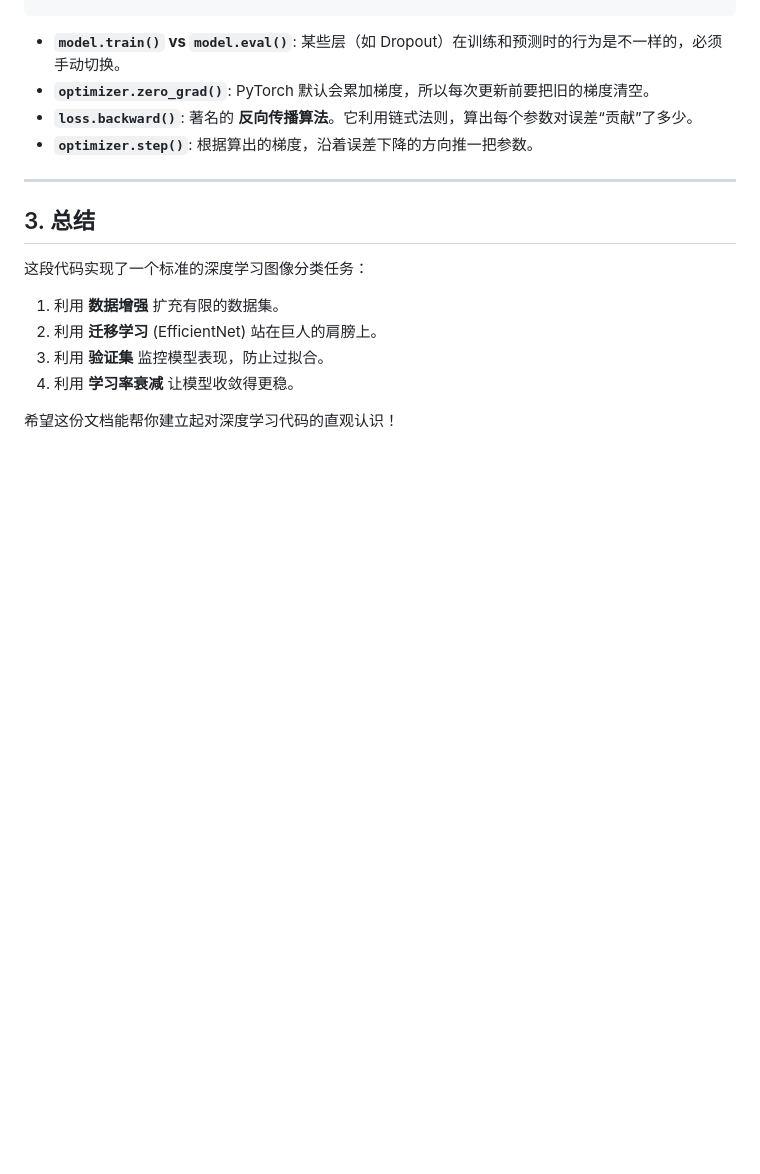
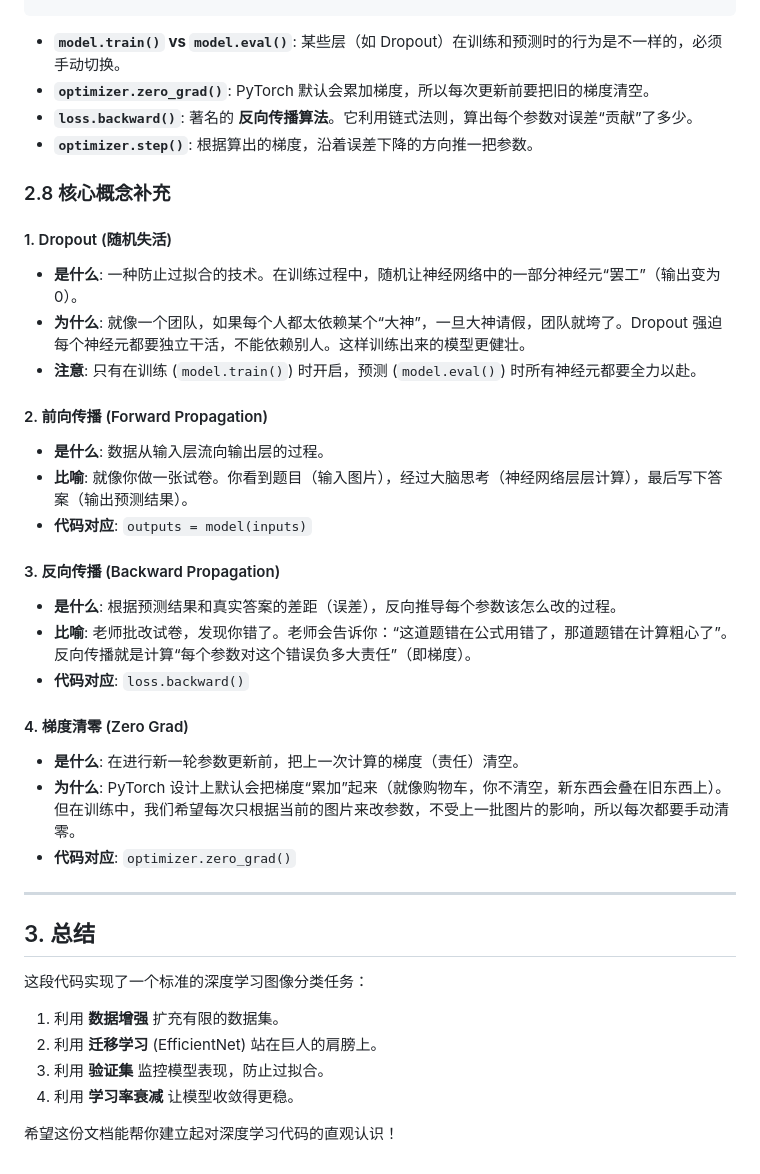
Before and after one commit to coderleo/recapture_detection, a Markdown page: CODE_EXPLANATION.md, the part around the change. Drawn GitHub-style; blank space fills up the shorter version.

Commit message:
帮助理解的文档

```diff
--- a/CODE_EXPLANATION.md
+++ b/CODE_EXPLANATION.md
@@ -161,6 +161,28 @@ for epoch in range(NUM_EPOCHS):
 *   **`loss.backward()`**: 著名的 **反向传播算法**。它利用链式法则，算出每个参数对误差“贡献”了多少。
 *   **`optimizer.step()`**: 根据算出的梯度，沿着误差下降的方向推一把参数。
 
+### 2.8 核心概念补充
+
+#### 1. Dropout (随机失活)
+*   **是什么**: 一种防止过拟合的技术。在训练过程中，随机让神经网络中的一部分神经元“罢工”（输出变为0）。
+*   **为什么**: 就像一个团队，如果每个人都太依赖某个“大神”，一旦大神请假，团队就垮了。Dropout 强迫每个神经元都要独立干活，不能依赖别人。这样训练出来的模型更健壮。
+*   **注意**: 只有在训练 (`model.train()`) 时开启，预测 (`model.eval()`) 时所有神经元都要全力以赴。
+
+#### 2. 前向传播 (Forward Propagation)
+*   **是什么**: 数据从输入层流向输出层的过程。
+*   **比喻**: 就像你做一张试卷。你看到题目（输入图片），经过大脑思考（神经网络层层计算），最后写下答案（输出预测结果）。
+*   **代码对应**: `outputs = model(inputs)`
+
+#### 3. 反向传播 (Backward Propagation)
+*   **是什么**: 根据预测结果和真实答案的差距（误差），反向推导每个参数该怎么改的过程。
+*   **比喻**: 老师批改试卷，发现你错了。老师会告诉你：“这道题错在公式用错了，那道题错在计算粗心了”。反向传播就是计算“每个参数对这个错误负多大责任”（即梯度）。
+*   **代码对应**: `loss.backward()`
+
+#### 4. 梯度清零 (Zero Grad)
+*   **是什么**: 在进行新一轮参数更新前，把上一次计算的梯度（责任）清空。
+*   **为什么**: PyTorch 设计上默认会把梯度“累加”起来（就像购物车，你不清空，新东西会叠在旧东西上）。但在训练中，我们希望每次只根据当前的图片来改参数，不受上一批图片的影响，所以每次都要手动清零。
+*   **代码对应**: `optimizer.zero_grad()`
+
 ---
 
 ## 3. 总结
```
